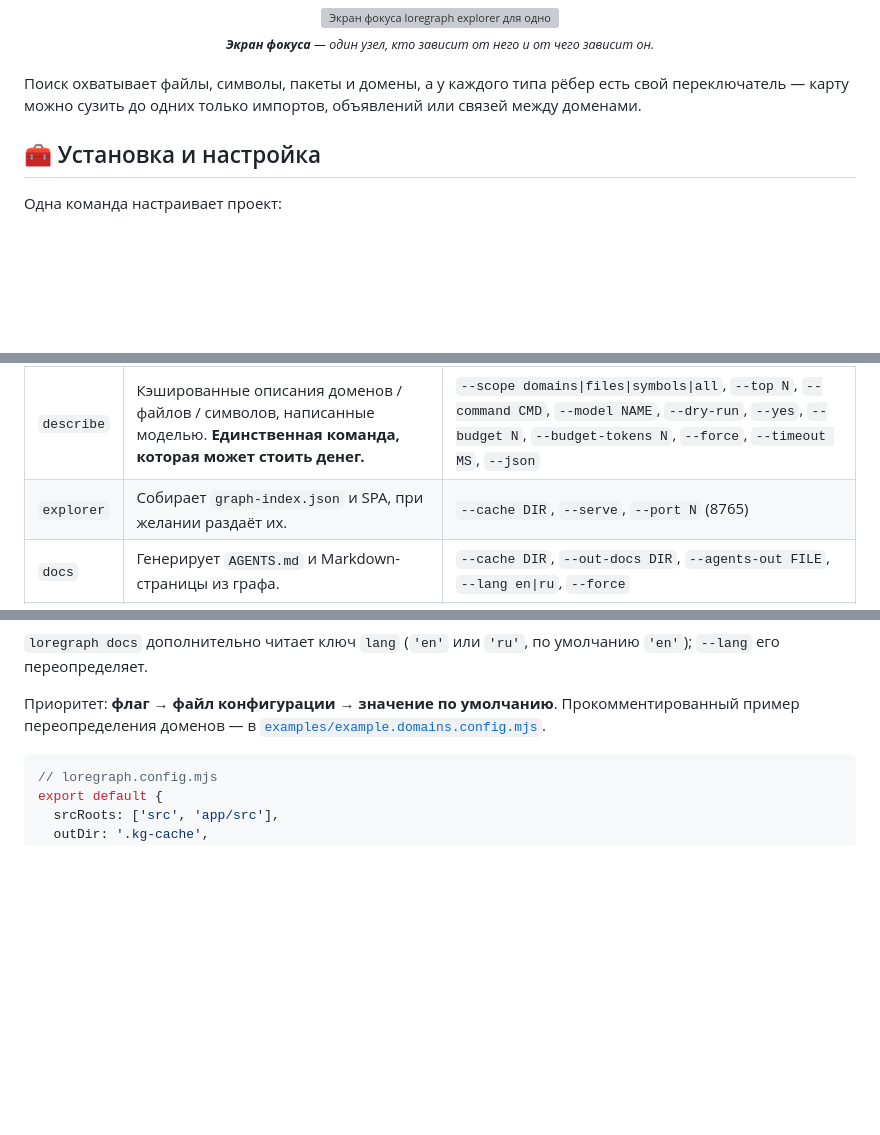
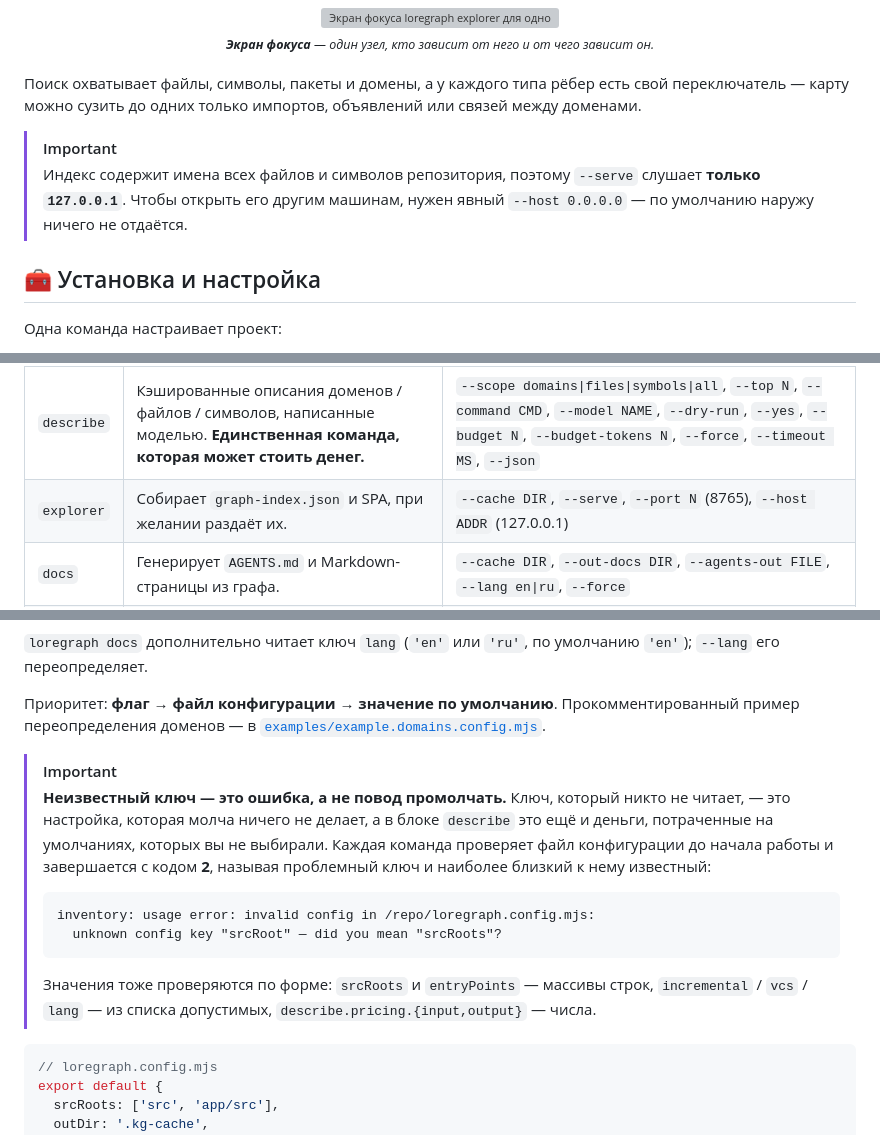
Before and after one commit to zvitaly7/codegraph, a Markdown page: README.ru.md, 3 parts joined by grey strips. GitHub-like rendering; blank space fills up the shorter version; grey boxes are pictures that could not be loaded.

Commit message:
docs: --host and config validation in both READMEs

````diff
--- a/README.ru.md
+++ b/README.ru.md
@@ -84,6 +84,9 @@
 <br>
 
 Поиск охватывает файлы, символы, пакеты и домены, а у каждого типа рёбер есть свой переключатель — карту можно сузить до одних только импортов, объявлений или связей между доменами.
+
+> [!IMPORTANT]
+> Индекс содержит имена всех файлов и символов репозитория, поэтому `--serve` слушает **только `127.0.0.1`**. Чтобы открыть его другим машинам, нужен явный `--host 0.0.0.0` — по умолчанию наружу ничего не отдаётся.
 
 <a id="install"></a>
 
@@ -210,7 +213,7 @@ loregraph mcp --cache /path/to/your-repo/.kg-cache
 | `cycles` | Циклические зависимости, найденные алгоритмом Тарьяна (SCC): каждый клубок выводится один раз, доменные циклы — с весами переходов. | `--scope file\|domain\|both` (both), `--cache DIR`, `--limit N` (20), `--json` |
 | `check` | **CI-гейт.** Проверяет блок `check` из конфига и завершается ненулевым кодом при нарушении. | `--cache DIR`, `--json` |
 | `describe` | Кэшированные описания доменов / файлов / символов, написанные моделью. **Единственная команда, которая может стоить денег.** | `--scope domains\|files\|symbols\|all`, `--top N`, `--command CMD`, `--model NAME`, `--dry-run`, `--yes`, `--budget N`, `--budget-tokens N`, `--force`, `--timeout MS`, `--json` |
-| `explorer` | Собирает `graph-index.json` и SPA, при желании раздаёт их. | `--cache DIR`, `--serve`, `--port N` (8765) |
+| `explorer` | Собирает `graph-index.json` и SPA, при желании раздаёт их. | `--cache DIR`, `--serve`, `--port N` (8765), `--host ADDR` (127.0.0.1) |
 | `docs` | Генерирует `AGENTS.md` и Markdown-страницы из графа. | `--cache DIR`, `--out-docs DIR`, `--agents-out FILE`, `--lang en\|ru`, `--force` |
 | `mcp` | Запускает stdio MCP-сервер поверх кэшированного графа. | `--cache DIR` |
 
@@ -700,6 +703,16 @@ flowchart LR
 
 Приоритет: **флаг → файл конфигурации → значение по умолчанию**. Прокомментированный пример переопределения доменов — в [`examples/example.domains.config.mjs`](examples/example.domains.config.mjs).
 
+> [!IMPORTANT]
+> **Неизвестный ключ — это ошибка, а не повод промолчать.** Ключ, который никто не читает, — это настройка, которая молча ничего не делает, а в блоке `describe` это ещё и деньги, потраченные на умолчаниях, которых вы не выбирали. Каждая команда проверяет файл конфигурации до начала работы и завершается с кодом **2**, называя проблемный ключ и наиболее близкий к нему известный:
+>
+> ```
+> inventory: usage error: invalid config in /repo/loregraph.config.mjs:
+>   unknown config key "srcRoot" — did you mean "srcRoots"?
+> ```
+>
+> Значения тоже проверяются по форме: `srcRoots` и `entryPoints` — массивы строк, `incremental` / `vcs` / `lang` — из списка допустимых, `describe.pricing.{input,output}` — числа.
+
 ```js
 // loregraph.config.mjs
 export default {
````
Also changed, not shown: README.md (+14 -1 lines).
